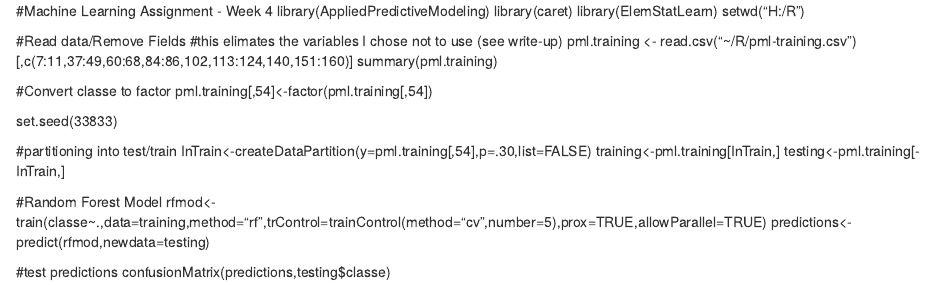
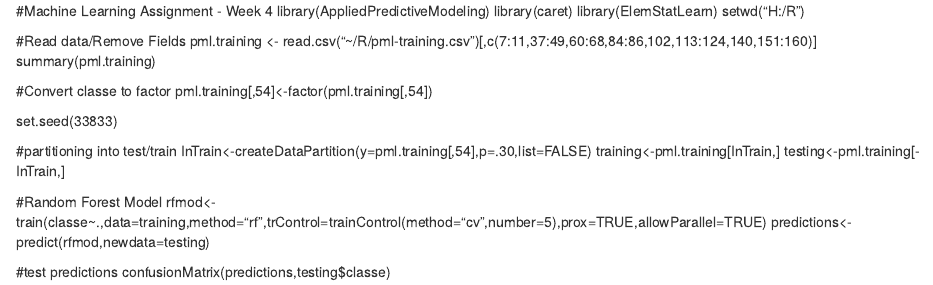
Before and after one commit to Bertronaton/practicalmachinelearning, an R Markdown document (wk4_Assgn_final.Rmd): the page in a window 1100 px wide, from its top. Rendered offline with R 4.5, knitr and Pandoc, with nearby package versions.

Commit message:
Update wk4_Assgn_final.Rmd

```diff
--- a/wk4_Assgn_final.Rmd
+++ b/wk4_Assgn_final.Rmd
@@ -5,7 +5,6 @@ library(ElemStatLearn)
 setwd("H:/R")
 
 #Read data/Remove Fields
-#this elimates the variables I chose not to use (see write-up)
 pml.training <- read.csv("~/R/pml-training.csv")[,c(7:11,37:49,60:68,84:86,102,113:124,140,151:160)]
 summary(pml.training)
 
```
